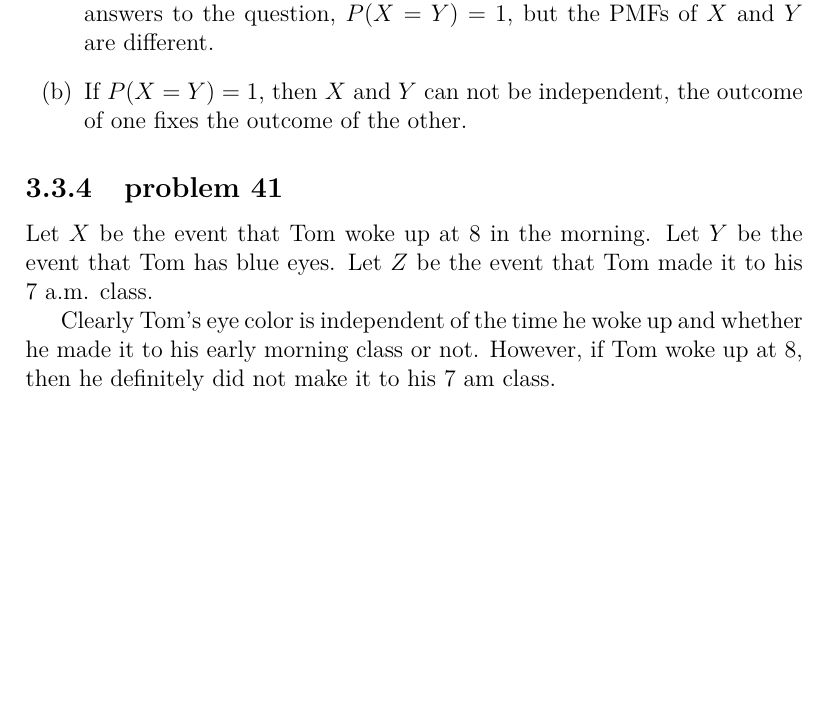
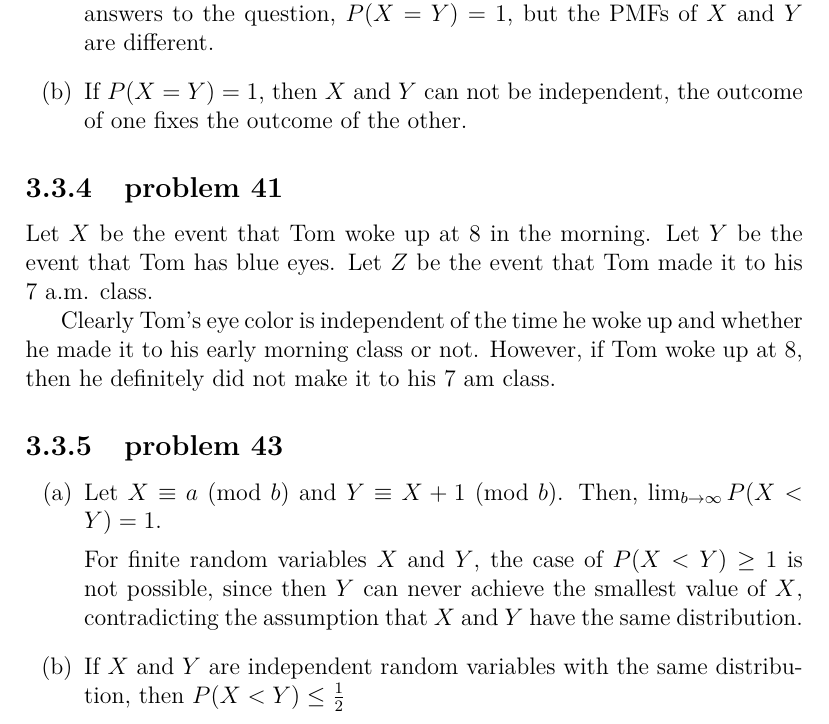
Before and after one commit to fifthist/Introduction-To-Probability-Blitzstein-Solutions, a LaTeX book (src/index.tex, which reads src/chapters/3/sections/independence_of_rvs/index.tex, src/chapters/3/sections/independence_of_rvs/problems/43.tex): part of page 66 of 66, cut so that both start at the same text, the shorter picture padded with empty space. Compiled offline with pdfLaTeX.

Commit message:
Write up problem 43 of chapter 3 section 3

```diff
--- a/src/chapters/3/sections/independence_of_rvs/index.tex
+++ b/src/chapters/3/sections/independence_of_rvs/index.tex
@@ -11,3 +11,6 @@
 
 \subsection{problem 41}
 \input{problems/41}
+
+\subsection{problem 43}
+\input{problems/43}
--- /dev/null
+++ b/src/chapters/3/sections/independence_of_rvs/problems/43.tex
@@ -0,0 +1,11 @@
+\begin{enumerate}[label=(\alph*)]
+\item Let $X \equiv a$ (mod $b$) and $Y \equiv X + 1$ (mod $b$). Then, $\lim_{b
+\to \infty} P(X < Y) = 1$.
+
+For finite random variables $X$ and $Y$, the case of $P(X < Y) \geq 1$ is not
+possible, since then $Y$ can never achieve the smallest value of $X$,
+contradicting the assumption that $X$ and $Y$ have the same distribution.
+
+\item If $X$ and $Y$ are independent random variables with the same
+distribution, then $P(X < Y) \leq \frac{1}{2}$
+\end{enumerate}
```
